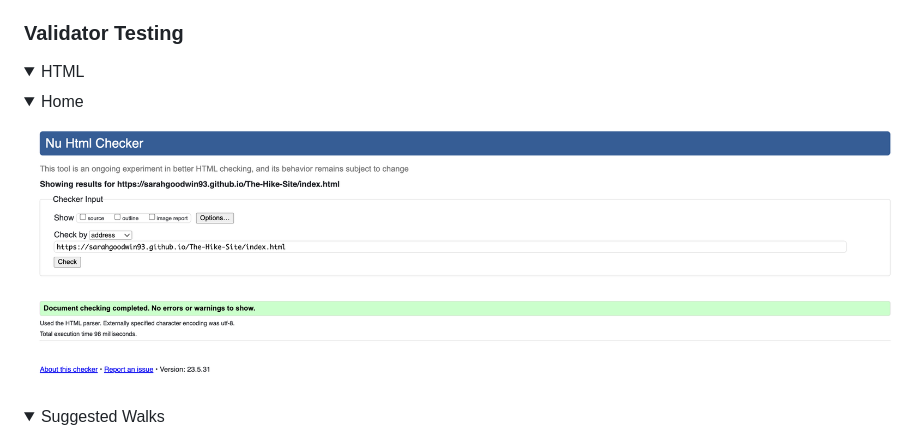
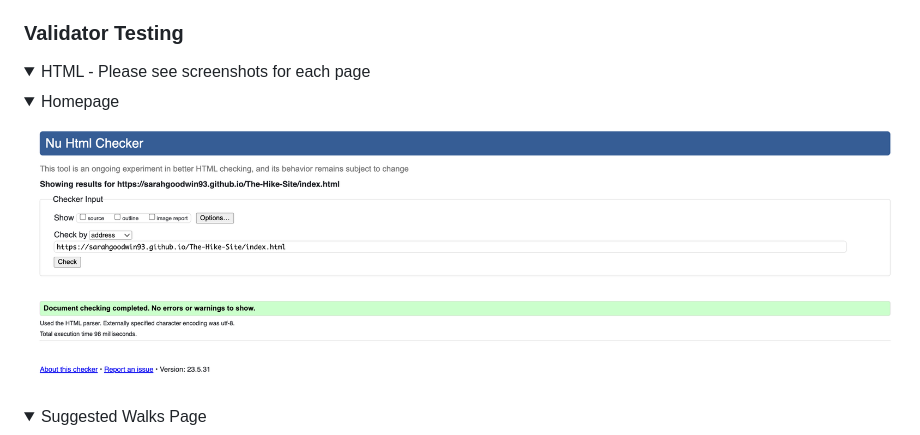
Before and after one commit to sarahgoodwin93/project1-The-Hike-Site, a Markdown page: README.md, the part around the change printed below. Rendered like a GitHub page; folded sections open.

Commit message:
feat(readme):add more dropsdowns for validator images

```diff
--- a/README.md
+++ b/README.md
@@ -222,17 +222,15 @@ The Hike Site was tested on the following devices:
 ### Validator Testing
 
 <details>
-<summary>HTML</summary>
-
+<summary>HTML - Please see screenshots for each page</summary>
 <details>
-<summary>Home</summary>
+<summary>Homepage</summary>
 
 ![HTML Validator Homepage](assets/readme-img/w3-home.png "w3 validator homepage image")
 
 </details>
-
 <details>
-<summary>Suggested Walks</summary>
+<summary>Suggested Walks Page</summary>
 
 ![HTML Validator Suggested Walks Page](assets/readme-img/w3-walks.png "w3 validator uggested Walks Page image")
 
```
Also changed, not shown: other parts of README.md (+11 -3 lines).
